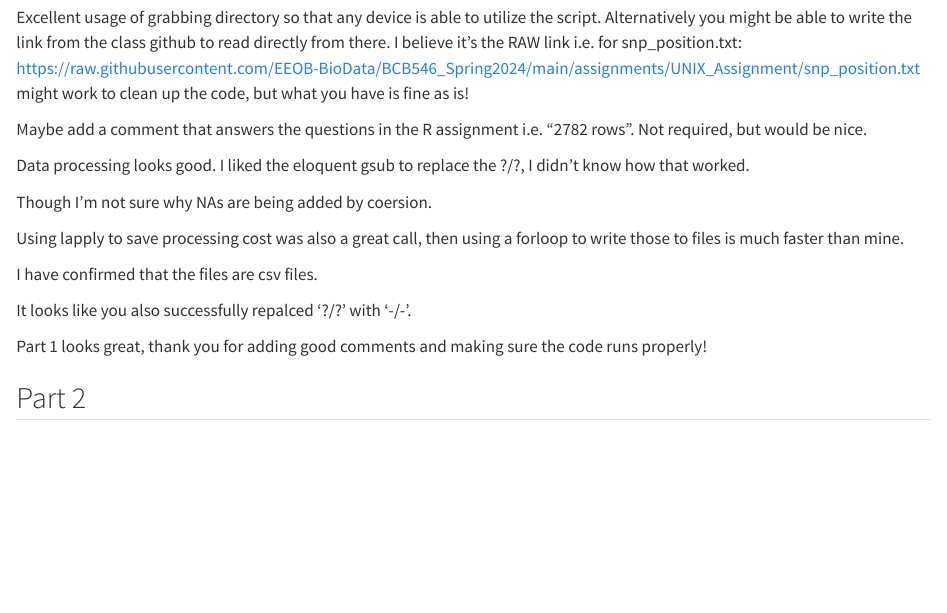
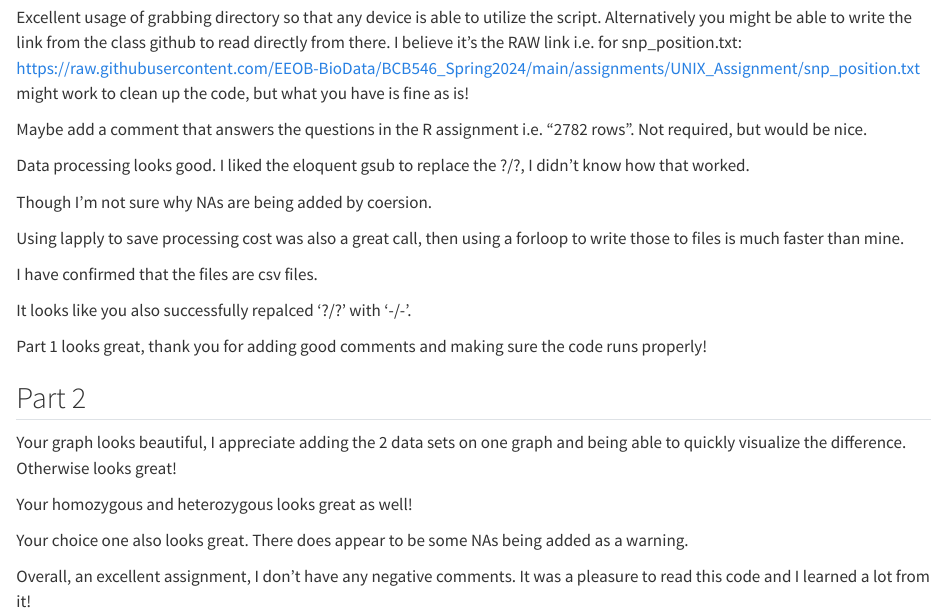
Before and after one commit to MinaShum/BCB546-2024, a Quarto document (R/R_assignment_review_DTB.qmd): the page in a window 1100 px wide, from 200 px down. Rendered offline with R 4.5, knitr and Pandoc in place of Quarto, with nearby package versions.

Commit message:
finished review

```diff
--- a/R/R_assignment_review_DTB.qmd
+++ b/R/R_assignment_review_DTB.qmd
@@ -26,3 +26,11 @@ It looks like you also successfully repalced '?/?' with '-/-'.
 Part 1 looks great, thank you for adding good comments and making sure the code runs properly!
 
 ## Part 2
+
+Your graph looks beautiful, I appreciate adding the 2 data sets on one graph and being able to quickly visualize the difference. Otherwise looks great!
+
+Your homozygous and heterozygous looks great as well!
+
+Your choice one also looks great. There does appear to be some NAs being added as a warning.
+
+Overall, an excellent assignment, I don't have any negative comments. It was a pleasure to read this code and I learned a lot from it!
```
